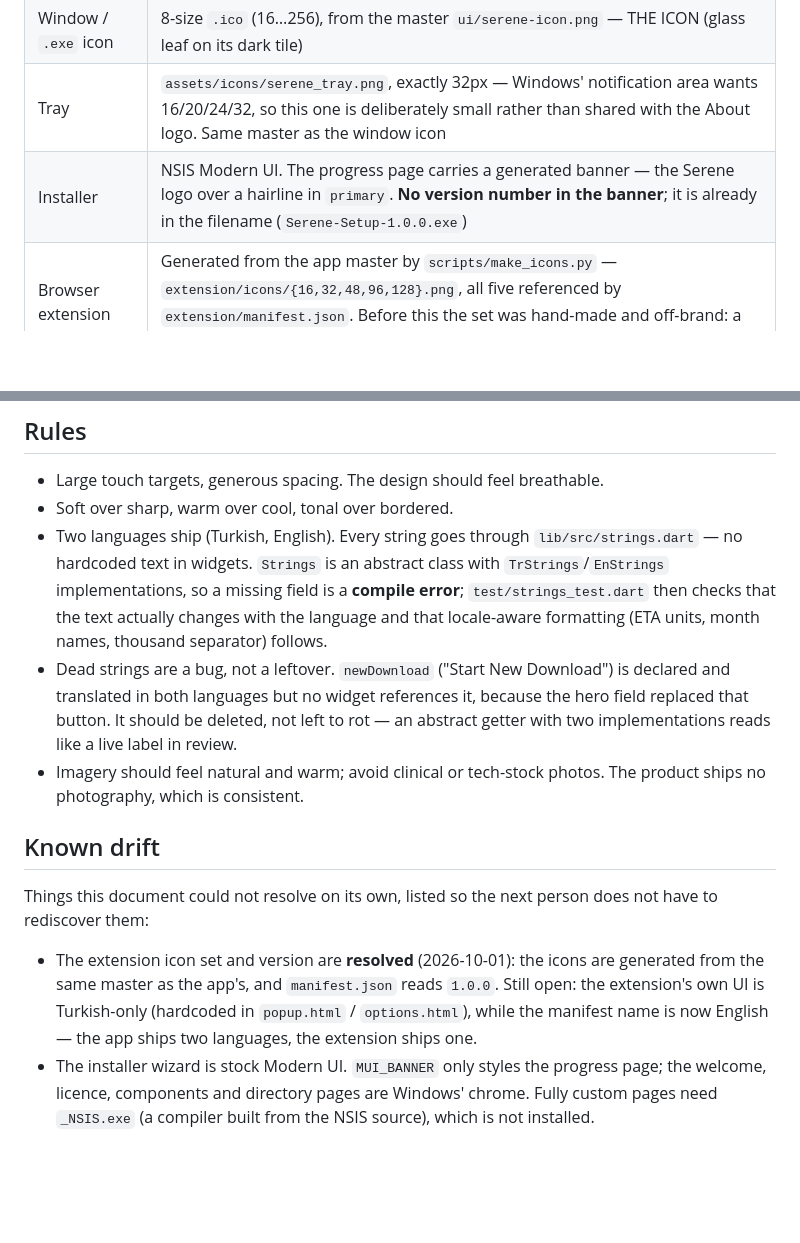
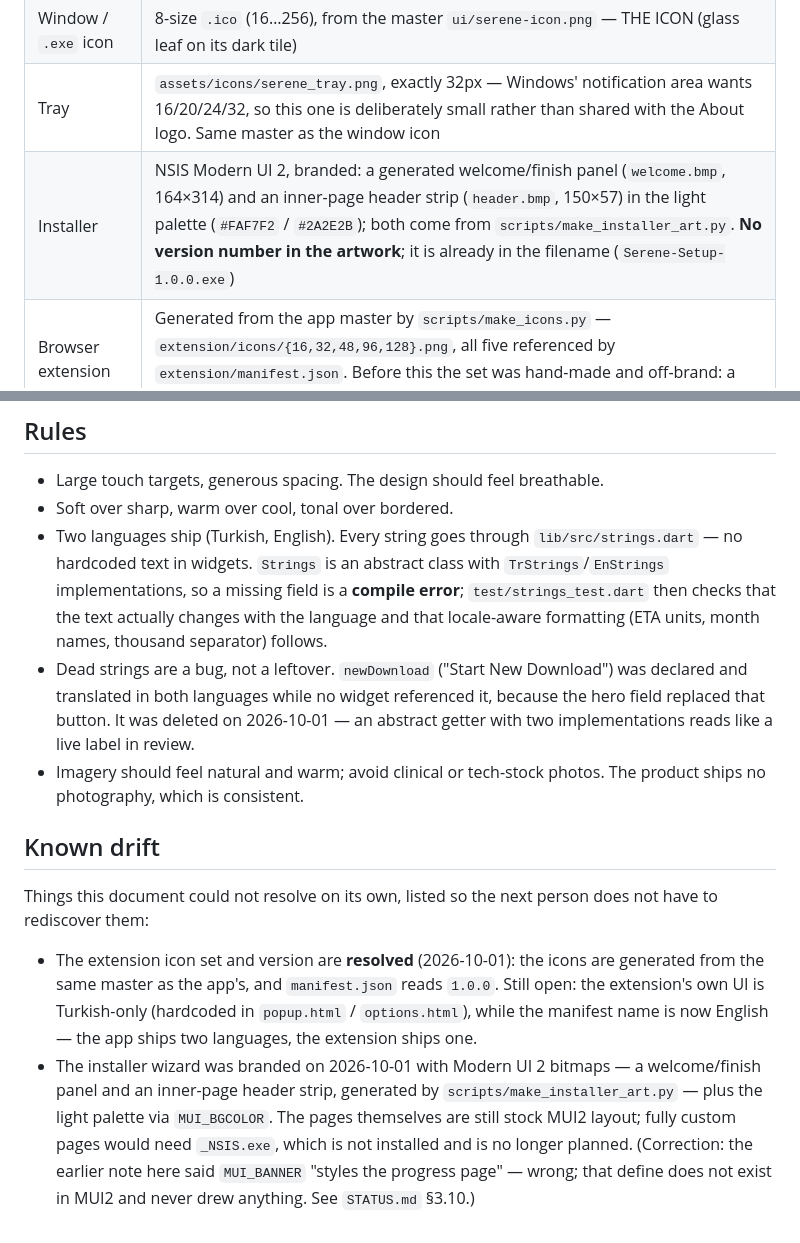
Before and after one commit to izzetwaterson/serene, a Markdown page: ui/DESIGN.md, 2 parts joined by grey strips. Drawn GitHub-style; blank space fills up the shorter version.

```diff
--- a/ui/DESIGN.md
+++ b/ui/DESIGN.md
@@ -217,7 +217,7 @@ pixels of:
 | In-app (Settings → About) | `assets/icons/serene_logo.png`, 256px, drawn at 56 logical px. The **deliberate exception**: the About mark is the leaf alone (`ui/serene-leaf-master.png`), because the user asked that this one icon not change |
 | Window / `.exe` icon | 8-size `.ico` (16…256), from the master `ui/serene-icon.png` — THE ICON (glass leaf on its dark tile) |
 | Tray | `assets/icons/serene_tray.png`, exactly 32px — Windows' notification area wants 16/20/24/32, so this one is deliberately small rather than shared with the About logo. Same master as the window icon |
-| Installer | NSIS Modern UI. The progress page carries a generated banner — the Serene logo over a hairline in `primary`. **No version number in the banner**; it is already in the filename (`Serene-Setup-1.0.0.exe`) |
+| Installer | NSIS Modern UI 2, branded: a generated welcome/finish panel (`welcome.bmp`, 164×314) and an inner-page header strip (`header.bmp`, 150×57) in the light palette (`#FAF7F2` / `#2A2E2B`); both come from `scripts/make_installer_art.py`. **No version number in the artwork**; it is already in the filename (`Serene-Setup-1.0.0.exe`) |
 | Browser extension | Generated from the app master by `scripts/make_icons.py` — `extension/icons/{16,32,48,96,128}.png`, all five referenced by `extension/manifest.json`. Before this the set was hand-made and off-brand: a generic green tile with a white down-arrow |
 
 ### The icon
@@ -265,10 +265,10 @@ Windows' notification area wants 16/20/24/32.
   text actually changes with the language and that locale-aware formatting
   (ETA units, month names, thousand separator) follows.
 - Dead strings are a bug, not a leftover. `newDownload` ("Start New Download")
-  is declared and translated in both languages but no widget references it,
-  because the hero field replaced that button. It should be deleted, not left
-  to rot — an abstract getter with two implementations reads like a live label
-  in review.
+  was declared and translated in both languages while no widget referenced it,
+  because the hero field replaced that button. It was deleted on 2026-10-01 —
+  an abstract getter with two implementations reads like a live label in
+  review.
 - Imagery should feel natural and warm; avoid clinical or tech-stock photos.
   The product ships no photography, which is consistent.
 
@@ -282,7 +282,11 @@ does not have to rediscover them:
   `1.0.0`. Still open: the extension's own UI is Turkish-only (hardcoded in
   `popup.html` / `options.html`), while the manifest name is now English — the
   app ships two languages, the extension ships one.
-- The installer wizard is stock Modern UI. `MUI_BANNER` only styles the progress
-  page; the welcome, licence, components and directory pages are Windows'
-  chrome. Fully custom pages need `_NSIS.exe` (a compiler built from the NSIS
-  source), which is not installed.
+- The installer wizard was branded on 2026-10-01 with Modern UI 2 bitmaps — a
+  welcome/finish panel and an inner-page header strip, generated by
+  `scripts/make_installer_art.py` — plus the light palette via `MUI_BGCOLOR`.
+  The pages themselves are still stock MUI2 layout; fully custom pages would
+  need `_NSIS.exe`, which is not installed and is no longer planned.
+  (Correction: the earlier note here said `MUI_BANNER` "styles the progress
+  page" — wrong; that define does not exist in MUI2 and never drew anything.
+  See `STATUS.md` §3.10.)
```
Also changed, not shown: README.md (+2 -1 lines), artifacts/serene-ekran.png.
